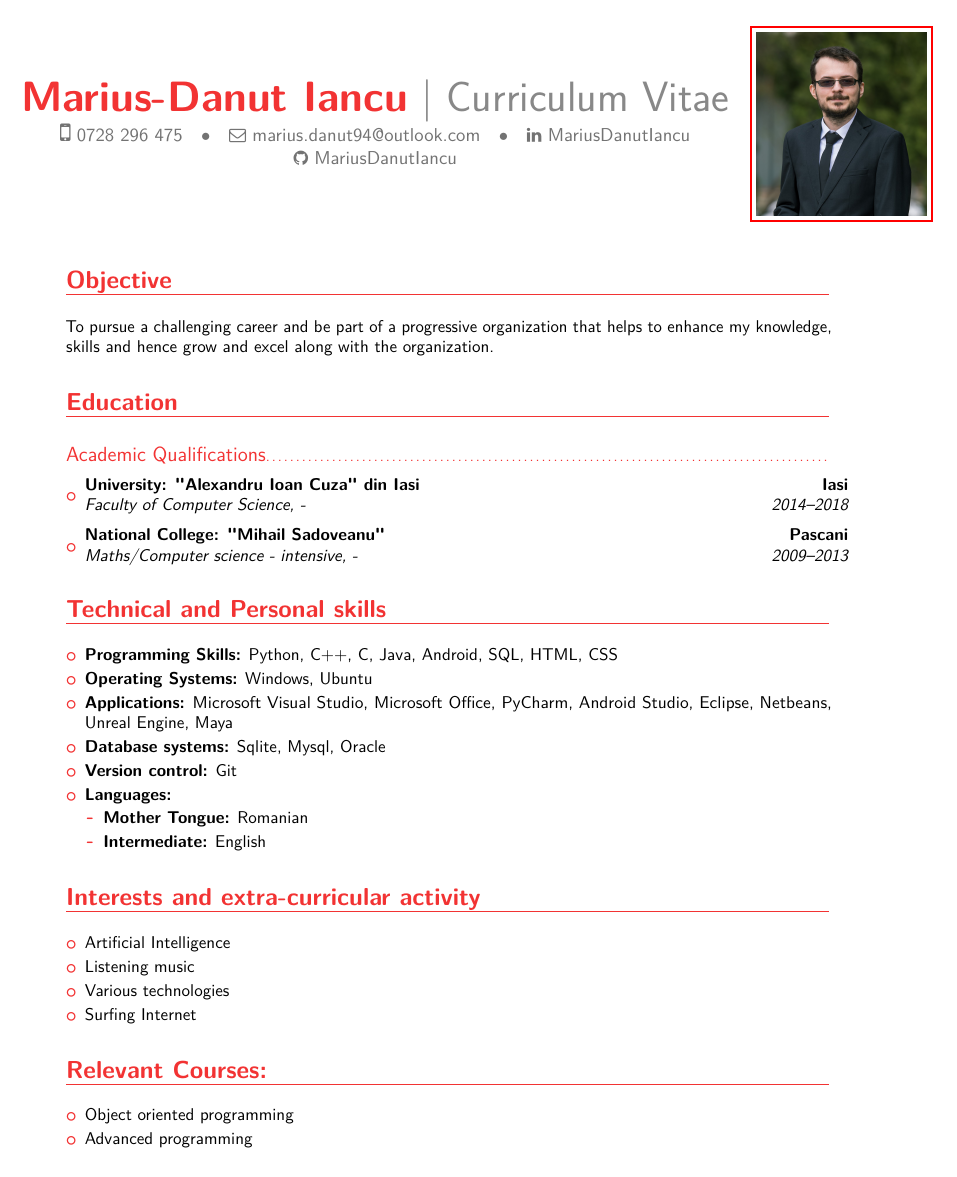
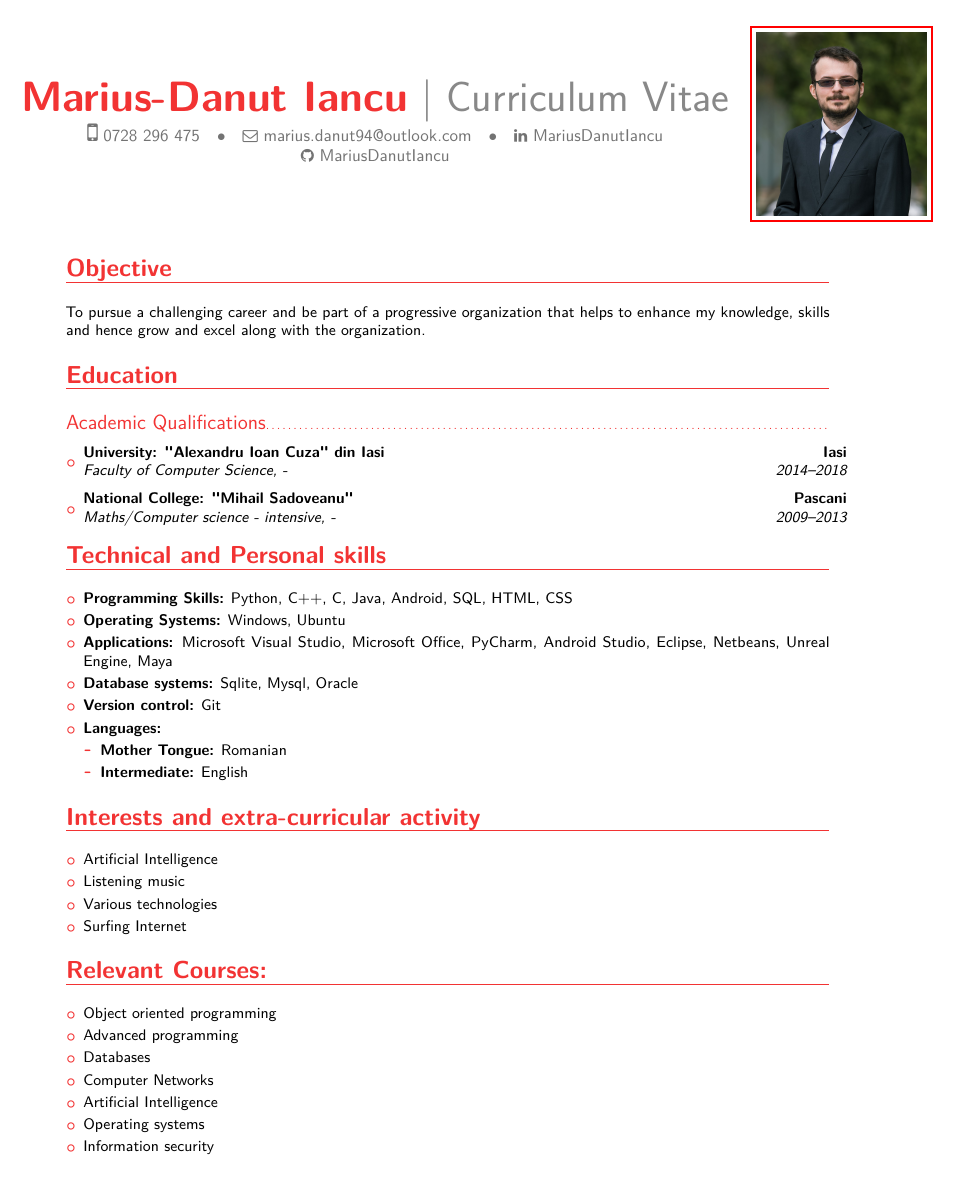
Before and after one commit to MariusDanutIancu/CurriculumVitae, a LaTeX CV (cv.tex): page 1 of 2 before the commit and the whole page after it. The pictures show the PDF file cv.pdf that the author committed with the source.

Commit message:
Font and spacing updates

```diff
--- a/cv.tex
+++ b/cv.tex
@@ -50,7 +50,6 @@
 			%\item{}{}{}{}{}{{}}
 		%\end{itemize}
 
-	\vspace{5pt}
 	\section{Education}
 		\vspace{5pt}
 		\subsection{Academic Qualifications}
@@ -71,7 +70,6 @@
 		%		\end{itemize}
 		%	\fi
 
-	\vspace{5pt}
 	\section{Technical and Personal skills}
 		\begin{itemize}
 			\vspace{5pt}
@@ -118,7 +115,6 @@
 
 		\end{itemize}
 
-	\vspace{5pt}
 	\section{Relevant Courses:}
 	\begin{itemize}
 
@@ -146,4 +142,5 @@
 	\end{itemize}
 
 	% \section{References}
+	\clearpage
 \end{document}
```
Also changed, not shown: cv.pdf, cv.tex (3 more changed lines).
